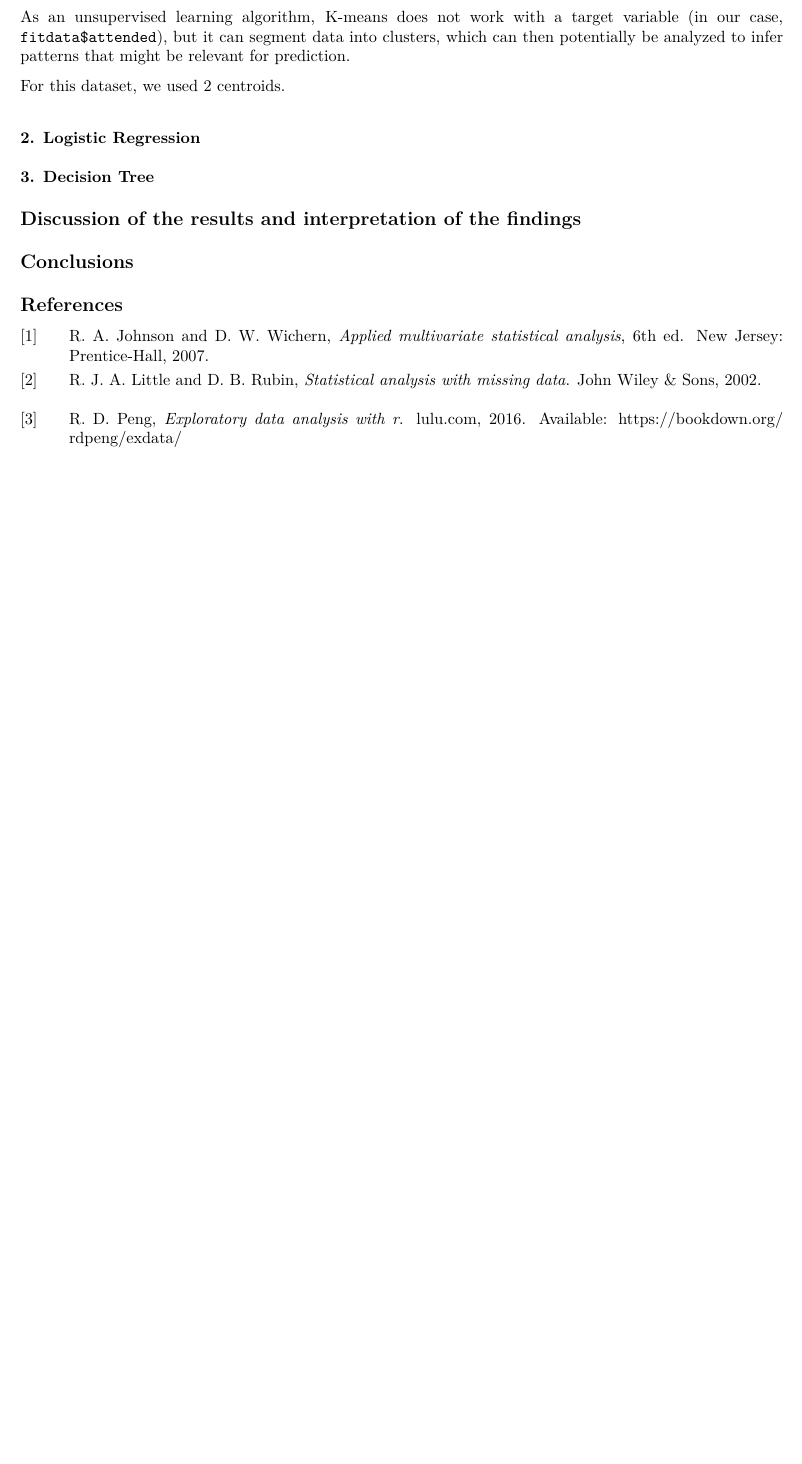
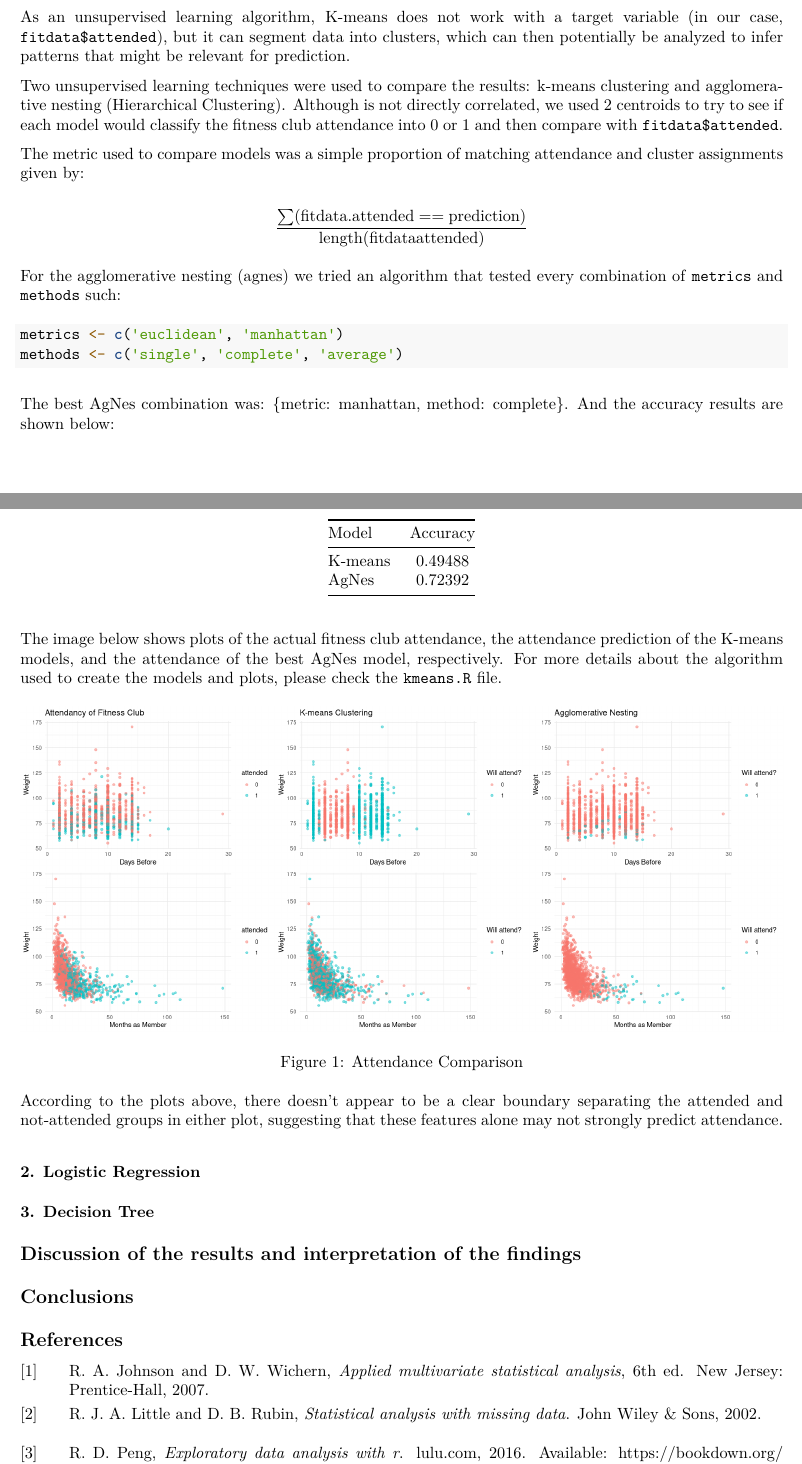
Before and after one commit to antoniovitorvb/IST-multivariate-analysis-project, an R Markdown document (project/ma-report.Rmd): part of page 5 of 5 before the commit and two parts of pages 5 and 6 of 6 after it, the two joined at a grey line, cut so that both start at the same text, the shorter picture padded with empty space. The pictures show the output file project/ma-report.pdf that the author committed with the source.

Commit message:
unsupervised learning complete

````diff
--- a/project/ma-report.Rmd
+++ b/project/ma-report.Rmd
@@ -141,7 +141,33 @@ The K-means clustering algorithm, crucial in high-dimensional data analysis, is
 
 As an unsupervised learning algorithm, K-means does not work with a target variable (in our case, `fitdata$attended`), but it can segment data into clusters, which can then potentially be analyzed to infer patterns that might be relevant for prediction.
 
-For this dataset, we used 2 centroids.
+Two unsupervised learning techniques were used to compare the results: k-means clustering and agglomerative nesting (Hierarchical Clustering). Although is not directly correlated, we used 2 centroids to try to see if each model would classify the fitness club attendance into 0 or 1 and then compare with `fitdata$attended`.
+
+The metric used to compare models was a simple proportion of matching attendance and cluster assignments given by:
+
+$$
+\frac{\sum(\text{fitdata.attended} == \text{prediction})}{\text{length}(\text{fitdataattended})}
+$$
+
+For the agglomerative nesting (agnes) we tried an algorithm that tested every combination of `metrics` and `methods` such:
+
+```{r}
+metrics <- c('euclidean', 'manhattan')
+methods <- c('single', 'complete', 'average')
+```
+
+The best AgNes combination was: {metric: manhattan, method: complete}. And the accuracy results are shown below:
+
+| Model   | Accuracy |
+|---------|:--------:|
+| K-means |     0.49488    |
+| AgNes   |     0.72392    |
+
+The image below shows plots of the actual fitness club attendance, the attendance prediction of the K-means models, and the attendance of the best AgNes model, respectively. For more details about the algorithm used to create the models and plots, please check the `kmeans.R` file.
+
+![Attendance Comparison](attendance_comparison.png)
+
+According to the plots above, there doesn't appear to be a clear boundary separating the attended and not-attended groups in either plot, suggesting that these features alone may not strongly predict attendance.
 
 ### 2. Logistic Regression
 
````
Also changed, not shown: project/attendance_comparison.png (renamed from project/attendancy_comparison.png), project/ma-report.pdf.
